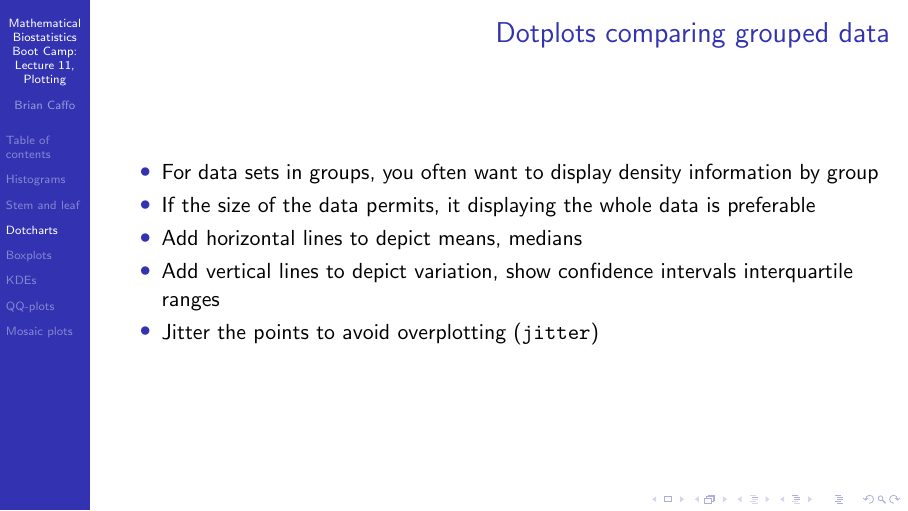
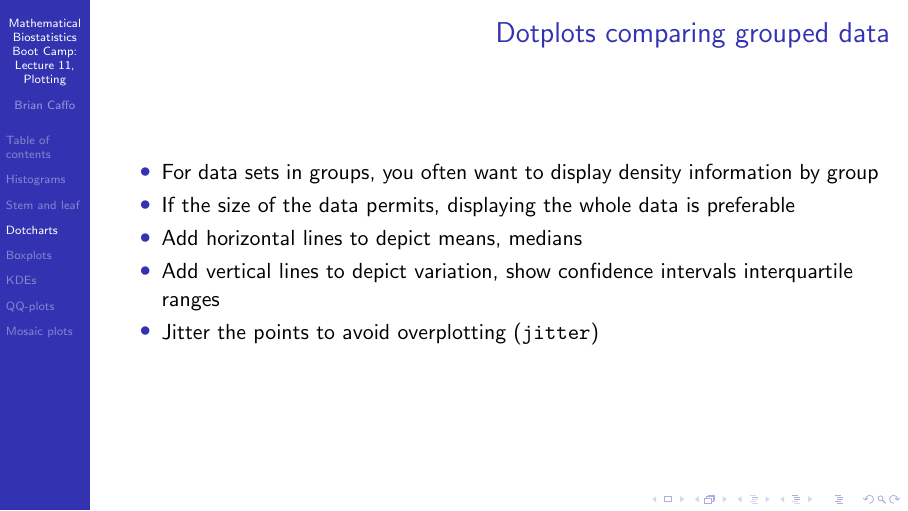
Before and after one commit to bcaffo/Caffo-Coursera, LaTeX slides (lecture11.tex): page 13 of 33. Compiled offline with pdfLaTeX.

Commit message:
Remove "it".

```diff
--- a/lecture11.tex
+++ b/lecture11.tex
@@ -149,7 +149,7 @@ islands are small
 \begin{itemize}
 \item For data sets in groups, you often want to display density
   information by group
-\item If the size of the data permits, it displaying the whole data
+\item If the size of the data permits, displaying the whole data
   is preferable
 \item Add horizontal lines to depict means, medians
 \item Add vertical lines to depict variation, show confidence intervals
```
